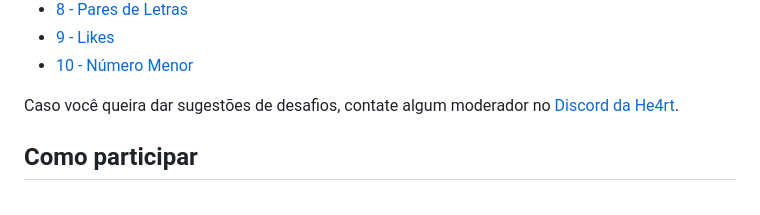
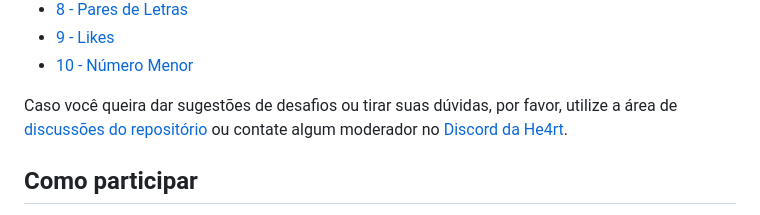
Before and after one commit to he4rt/he4rtoberfest-2023, a Markdown page: README.md, the part around the change. Rendered like a GitHub page.

Commit message:
feat: add discussions area to README

```diff
--- a/README.md
+++ b/README.md
@@ -33,7 +33,7 @@ Na lista abaixo estarão todos os exercicios que iremos aceitar nas pull request
 - [9 - Likes](./challenges/9-likes)
 - [10 - Número Menor](./challenges/10-numero-menor)
 
-Caso você queira dar sugestões de desafios, contate algum moderador no [Discord da He4rt](https://discord.gg/he4rt).
+Caso você queira dar sugestões de desafios ou tirar suas dúvidas, por favor, utilize a área de [discussões do repositório](https://github.com/he4rt/he4rtoberfest-2023/discussions) ou contate algum moderador no [Discord da He4rt](https://discord.gg/he4rt).
 
 <!-- CONTRIBUTING -->
 
```
